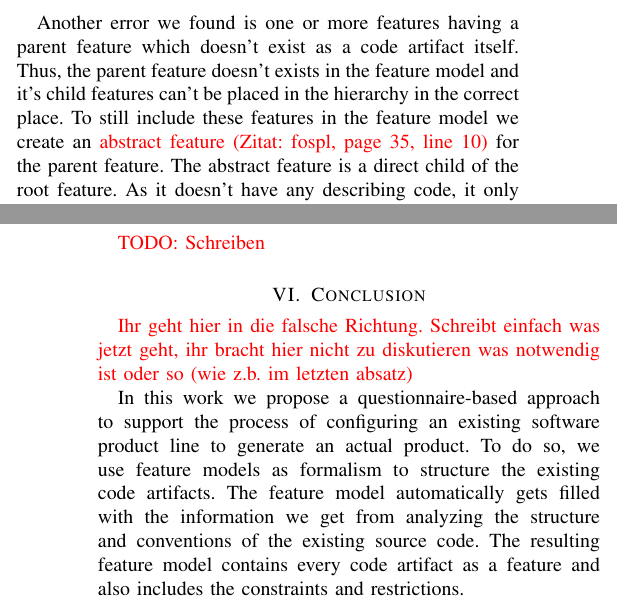
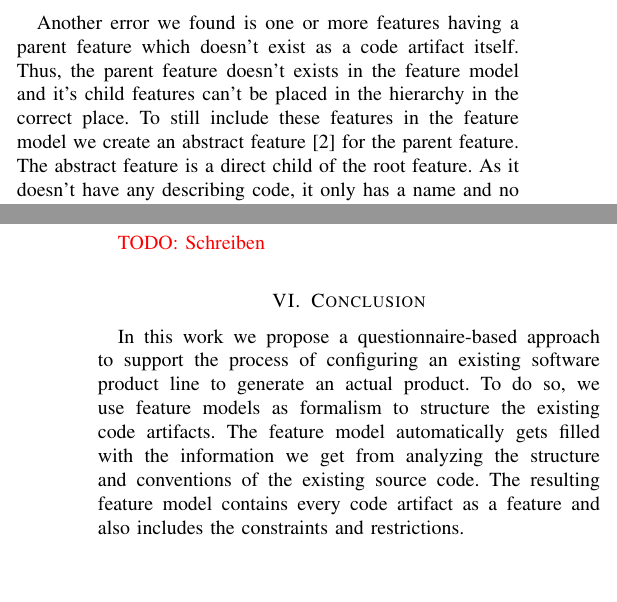
Before and after one commit to Nasto/PaperWTP-odoo, a LaTeX paper (paper.tex, which reads chapters/concept.tex, chapters/conclusion.tex): two parts of the columns of pages 3 and 5 of 5, joined at a grey line, cut so that both start at the same text, the shorter picture padded with empty space. Compiled offline with pdfLaTeX.

Commit message:
minor fixes

```diff
--- a/chapters/concept.tex
+++ b/chapters/concept.tex
@@ -16,7 +16,8 @@ The first challenge consists of finding the structures of the given source code
 
 Another challenge lies within the order of processing the features during the creation of the feature model. To correctly reproduce the hierarchy of the features, features have to be declared as child features of their parents. If the declared parent feature doesn't already exist, the creation of a feature model fails. So we have to ensure for each feature, that it gets processed after it's parent feature.
 
-Another error we found is one or more features having a parent feature which doesn't exist as a code artifact itself. Thus, the parent feature doesn't exists in the feature model and it's child features can't be placed in the hierarchy in the correct place. To still include these features in the feature model we create an {\color{red}abstract feature (Zitat: fospl, page 35, line 10)} for the parent feature. The abstract feature is a direct child of the root feature. As it doesn't have any describing code, it only has a name and no additional descriptive details.
+%Cite: fospl, page 35, line 10
+Another error we found is one or more features having a parent feature which doesn't exist as a code artifact itself. Thus, the parent feature doesn't exists in the feature model and it's child features can't be placed in the hierarchy in the correct place. To still include these features in the feature model we create an abstract feature \cite{fospl} for the parent feature. The abstract feature is a direct child of the root feature. As it doesn't have any describing code, it only has a name and no additional descriptive details.
 
 In each step of the creation of the feature model, e.g. after adding a feature or constraint to the feature model, it is checked by a SAT-solver to avoid creating an invalid feature model (represented by a void object) which has no valid configurations (see section~\ref{ch:sat}). The extracted feature model is also used in the following step of configuration. There, it visualizes the interrelations of the features and supports the understanding of the configuration steps.
 
--- a/chapters/conclusion.tex
+++ b/chapters/conclusion.tex
@@ -1,6 +1,4 @@
 %TODO: research questions
-
-{\color{red}Ihr geht hier in die falsche Richtung. Schreibt einfach was jetzt geht, ihr bracht hier nicht zu diskutieren was notwendig ist oder so (wie z.b. im letzten absatz)}
 
 In this work we propose a questionnaire-based approach to support the process of configuring an existing software product line to generate an actual product. To do so, we use feature models as formalism to structure the existing code artifacts. The feature model automatically gets filled with the information we get from analyzing the structure and conventions of the existing source code. The resulting feature model contains every code artifact as a feature and also includes the constraints and restrictions.
 
```
